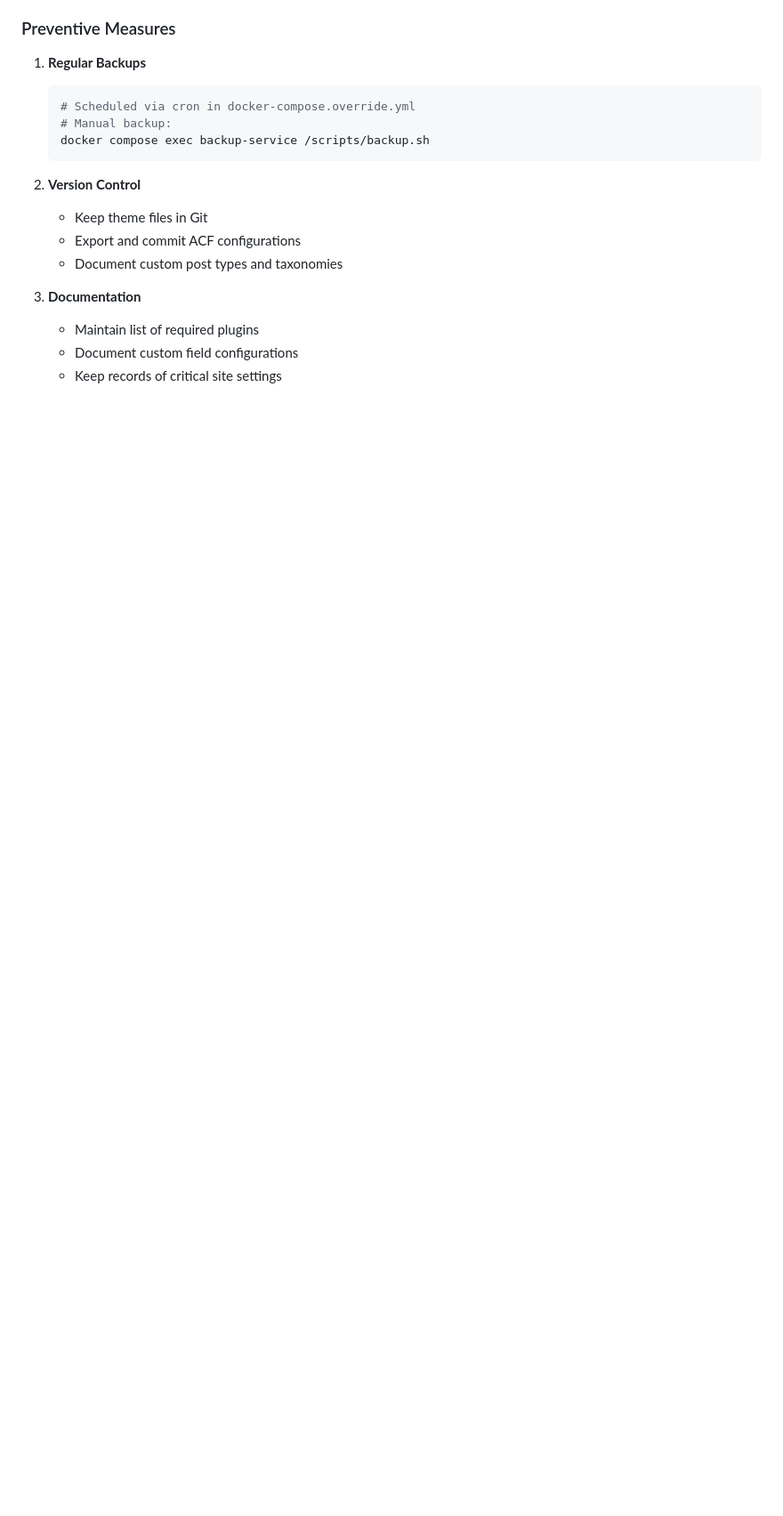
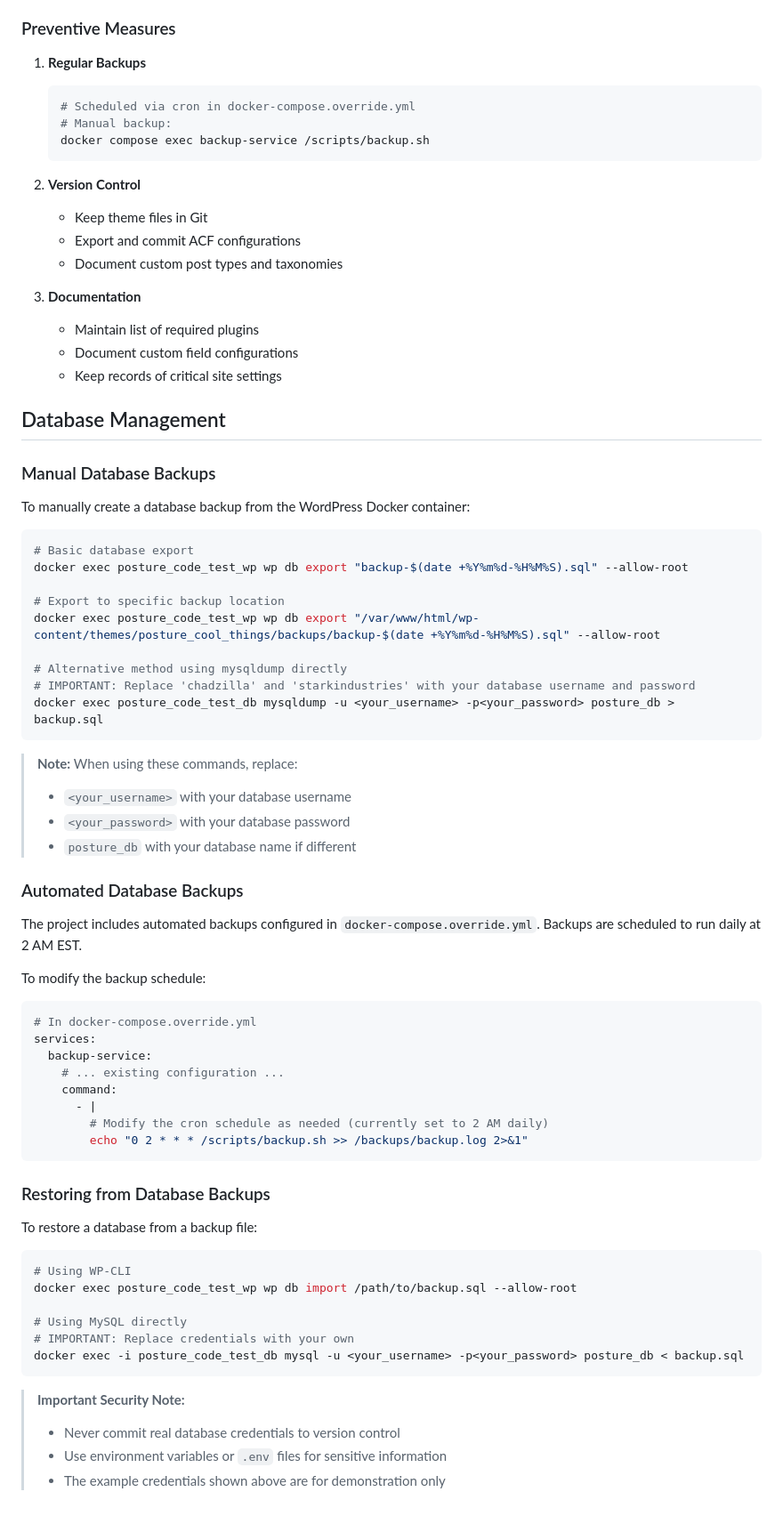
Before and after one commit to chadzilla2080/posture_dev_test, a Markdown page: README.md, the part around one of its changes. Shown at 89% size. Rendered like a GitHub page; blank space fills up the shorter version.

Commit message:
Added additional documentation updates for database backups using Docker.

````diff
--- a/README.md
+++ b/README.md
@@ -705,3 +709,63 @@ docker compose exec backup-service /scripts/restore.sh
    - Maintain list of required plugins
    - Document custom field configurations
    - Keep records of critical site settings
+
+## Database Management
+
+### Manual Database Backups
+
+To manually create a database backup from the WordPress Docker container:
+
+```bash
+# Basic database export
+docker exec posture_code_test_wp wp db export "backup-$(date +%Y%m%d-%H%M%S).sql" --allow-root
+
+# Export to specific backup location
+docker exec posture_code_test_wp wp db export "/var/www/html/wp-content/themes/posture_cool_things/backups/backup-$(date +%Y%m%d-%H%M%S).sql" --allow-root
+
+# Alternative method using mysqldump directly
+# IMPORTANT: Replace 'chadzilla' and 'starkindustries' with your database username and password
+docker exec posture_code_test_db mysqldump -u <your_username> -p<your_password> posture_db > backup.sql
+```
+
+> **Note:** When using these commands, replace:
+>
+> - `<your_username>` with your database username
+> - `<your_password>` with your database password
+> - `posture_db` with your database name if different
+
+### Automated Database Backups
+
+The project includes automated backups configured in `docker-compose.override.yml`. Backups are scheduled to run daily at 2 AM EST.
+
+To modify the backup schedule:
+
+```yaml
+# In docker-compose.override.yml
+services:
+  backup-service:
+    # ... existing configuration ...
+    command:
+      - |
+        # Modify the cron schedule as needed (currently set to 2 AM daily)
+        echo "0 2 * * * /scripts/backup.sh >> /backups/backup.log 2>&1"
+```
+
+### Restoring from Database Backups
+
+To restore a database from a backup file:
+
+```bash
+# Using WP-CLI
+docker exec posture_code_test_wp wp db import /path/to/backup.sql --allow-root
+
+# Using MySQL directly
+# IMPORTANT: Replace credentials with your own
+docker exec -i posture_code_test_db mysql -u <your_username> -p<your_password> posture_db < backup.sql
+```
+
+> **Important Security Note:**
+>
+> - Never commit real database credentials to version control
+> - Use environment variables or `.env` files for sensitive information
+> - The example credentials shown above are for demonstration only
````
Also changed, not shown: other parts of README.md (+32 -28 lines).
